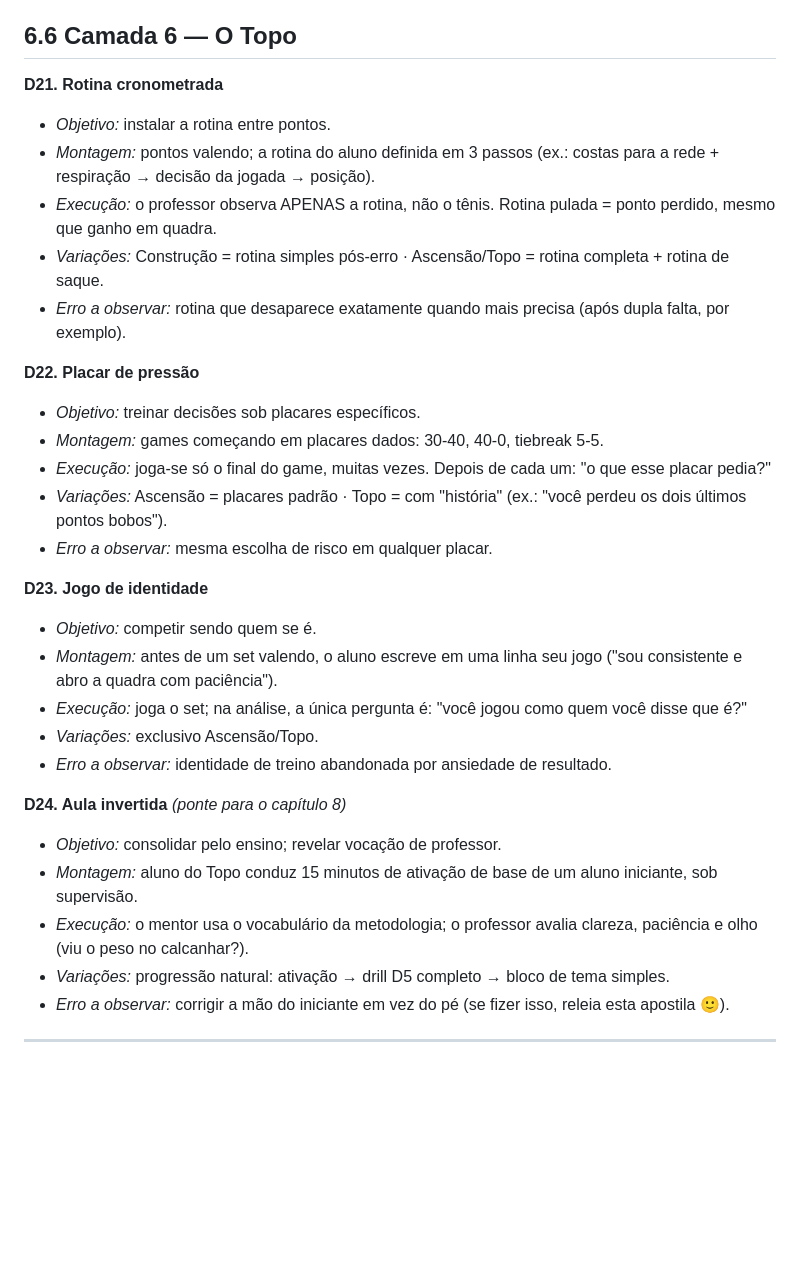
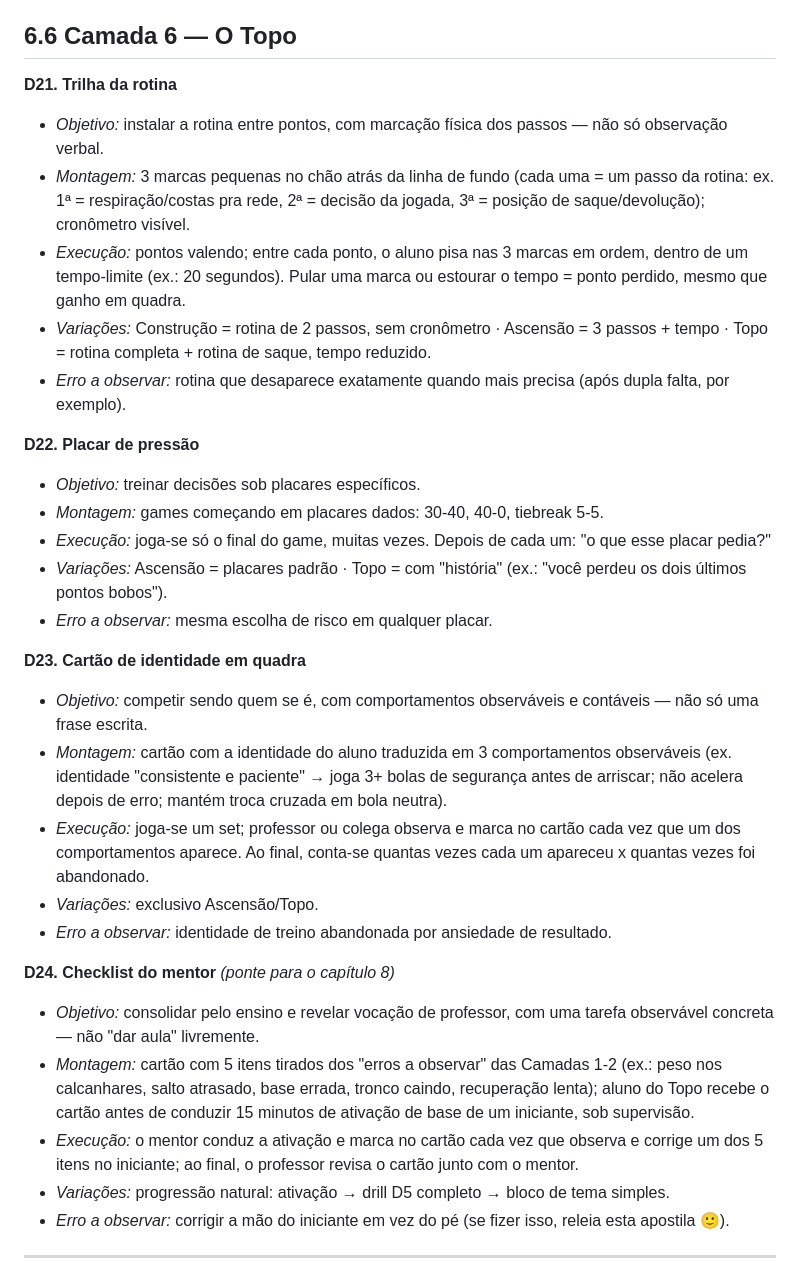
Before and after one commit to joaovictorteniscoach-cpu/familiajk, a Markdown page: metodologia/apostila.md, the part around one of its changes. Rendered like a GitHub page; blank space fills up the shorter version.

```diff
--- a/metodologia/apostila.md
+++ b/metodologia/apostila.md
@@ -806,11 +806,11 @@ Organizado por camada da Pirâmide. Cada drill traz objetivo, montagem, execuç
 
 ## 6.6 Camada 6 — O Topo
 
-**D21. Rotina cronometrada**
-- *Objetivo:* instalar a rotina entre pontos.
-- *Montagem:* pontos valendo; a rotina do aluno definida em 3 passos (ex.: costas para a rede + respiração → decisão da jogada → posição).
-- *Execução:* o professor observa APENAS a rotina, não o tênis. Rotina pulada = ponto perdido, mesmo que ganho em quadra.
-- *Variações:* Construção = rotina simples pós-erro · Ascensão/Topo = rotina completa + rotina de saque.
+**D21. Trilha da rotina**
+- *Objetivo:* instalar a rotina entre pontos, com marcação física dos passos — não só observação verbal.
+- *Montagem:* 3 marcas pequenas no chão atrás da linha de fundo (cada uma = um passo da rotina: ex. 1ª = respiração/costas pra rede, 2ª = decisão da jogada, 3ª = posição de saque/devolução); cronômetro visível.
+- *Execução:* pontos valendo; entre cada ponto, o aluno pisa nas 3 marcas em ordem, dentro de um tempo-limite (ex.: 20 segundos). Pular uma marca ou estourar o tempo = ponto perdido, mesmo que ganho em quadra.
+- *Variações:* Construção = rotina de 2 passos, sem cronômetro · Ascensão = 3 passos + tempo · Topo = rotina completa + rotina de saque, tempo reduzido.
 - *Erro a observar:* rotina que desaparece exatamente quando mais precisa (após dupla falta, por exemplo).
 
 **D22. Placar de pressão**
@@ -820,17 +820,17 @@ Organizado por camada da Pirâmide. Cada drill traz objetivo, montagem, execuç
 - *Variações:* Ascensão = placares padrão · Topo = com "história" (ex.: "você perdeu os dois últimos pontos bobos").
 - *Erro a observar:* mesma escolha de risco em qualquer placar.
 
-**D23. Jogo de identidade**
-- *Objetivo:* competir sendo quem se é.
-- *Montagem:* antes de um set valendo, o aluno escreve em uma linha seu jogo ("sou consistente e abro a quadra com paciência").
-- *Execução:* joga o set; na análise, a única pergunta é: "você jogou como quem você disse que é?"
+**D23. Cartão de identidade em quadra**
+- *Objetivo:* competir sendo quem se é, com comportamentos observáveis e contáveis — não só uma frase escrita.
+- *Montagem:* cartão com a identidade do aluno traduzida em 3 comportamentos observáveis (ex. identidade "consistente e paciente" → joga 3+ bolas de segurança antes de arriscar; não acelera depois de erro; mantém troca cruzada em bola neutra).
+- *Execução:* joga-se um set; professor ou colega observa e marca no cartão cada vez que um dos comportamentos aparece. Ao final, conta-se quantas vezes cada um apareceu x quantas vezes foi abandonado.
 - *Variações:* exclusivo Ascensão/Topo.
 - *Erro a observar:* identidade de treino abandonada por ansiedade de resultado.
 
-**D24. Aula invertida** *(ponte para o capítulo 8)*
-- *Objetivo:* consolidar pelo ensino; revelar vocação de professor.
-- *Montagem:* aluno do Topo conduz 15 minutos de ativação de base de um aluno iniciante, sob supervisão.
-- *Execução:* o mentor usa o vocabulário da metodologia; o professor avalia clareza, paciência e olho (viu o peso no calcanhar?).
+**D24. Checklist do mentor** *(ponte para o capítulo 8)*
+- *Objetivo:* consolidar pelo ensino e revelar vocação de professor, com uma tarefa observável concreta — não "dar aula" livremente.
+- *Montagem:* cartão com 5 itens tirados dos "erros a observar" das Camadas 1-2 (ex.: peso nos calcanhares, salto atrasado, base errada, tronco caindo, recuperação lenta); aluno do Topo recebe o cartão antes de conduzir 15 minutos de ativação de base de um iniciante, sob supervisão.
+- *Execução:* o mentor conduz a ativação e marca no cartão cada vez que observa e corrige um dos 5 itens no iniciante; ao final, o professor revisa o cartão junto com o mentor.
 - *Variações:* progressão natural: ativação → drill D5 completo → bloco de tema simples.
 - *Erro a observar:* corrigir a mão do iniciante em vez do pé (se fizer isso, releia esta apostila 🙂).
 
```
Also changed, not shown: other parts of metodologia/apostila.md (+17 -17 lines).
